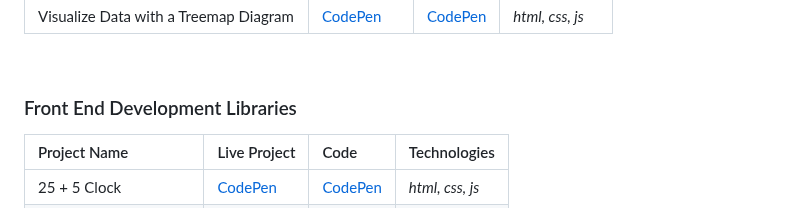
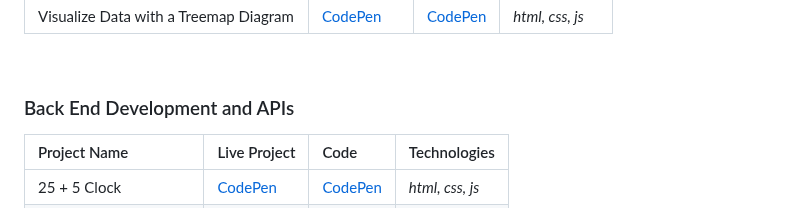
Before and after one commit to danutnanu/FreeCodeCamp, a Markdown page: README.md, the part around the change. Drawn GitHub-style.

```diff
--- a/README.md
+++ b/README.md
@@ -48,7 +48,7 @@
 
 <br>
 
- ### Front End Development Libraries
+ ### Back End Development and APIs
 | Project Name                 | Live Project                                        | Code                                                | Technologies |
 | :---                         | :--                                                 | :---                                                | :---         |
 | 25 + 5 Clock                 |[CodePen](https://codepen.io/Danut-Nanu/full/MWzwYLY) | [CodePen](https://codepen.io/Danut-Nanu/pen/MWzwYLY) | *html, css, js*  |
```
